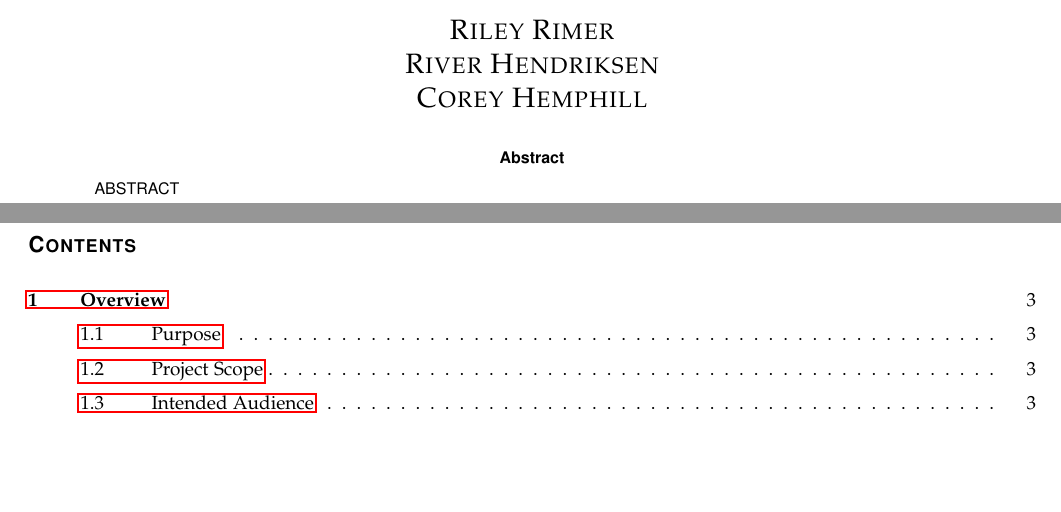
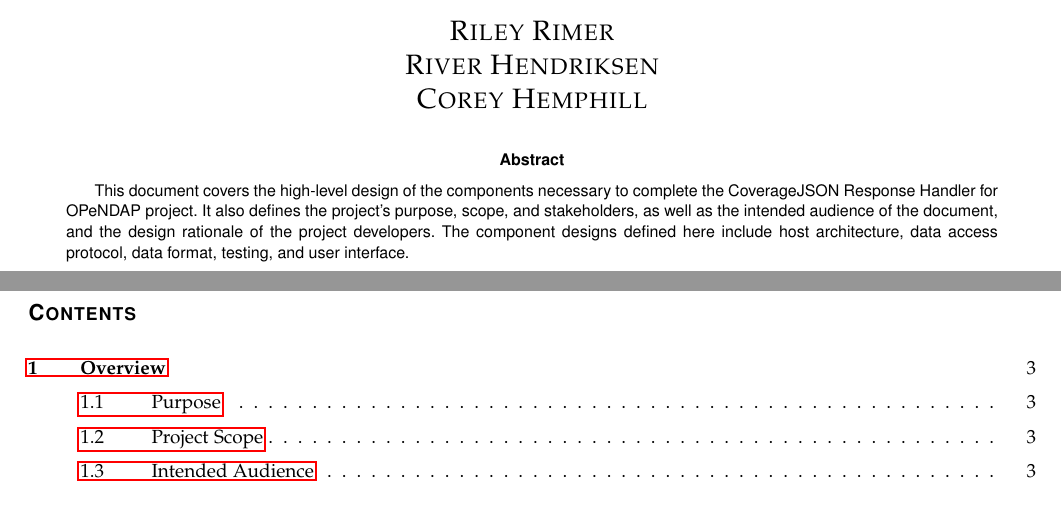
Before and after one commit to RiverHendriksen/CoverageJSON-Response-Handler-for-OPeNDAP, a LaTeX paper (Documents/DesignDocument/DesignDocument.tex): two parts of pages 1 and 2 of 14, joined at a grey line, cut so that both start at the same text, the shorter picture padded with empty space. Compiled offline with pdfLaTeX; a missing font is replaced by an installed copy or a similar font; a LaTeX package or settings file that is missing is left out.

Commit message:
Update DesignDocument.tex

```diff
--- a/Documents/DesignDocument/DesignDocument.tex
+++ b/Documents/DesignDocument/DesignDocument.tex
@@ -174,7 +174,7 @@
             \vspace{20pt}
         }
         \begin{abstract}
-        	ABSTRACT
+        	This document covers the high-level design of the components necessary to complete the CoverageJSON Response Handler for OPeNDAP project. It also defines the project's purpose, scope, and stakeholders, as well as the intended audience of the document, and the design rationale of the project developers. The component designs defined here include host architecture, data access protocol, data format, testing, and user interface.
         \end{abstract}
     \end{singlespace}
 \end{titlepage}
```
